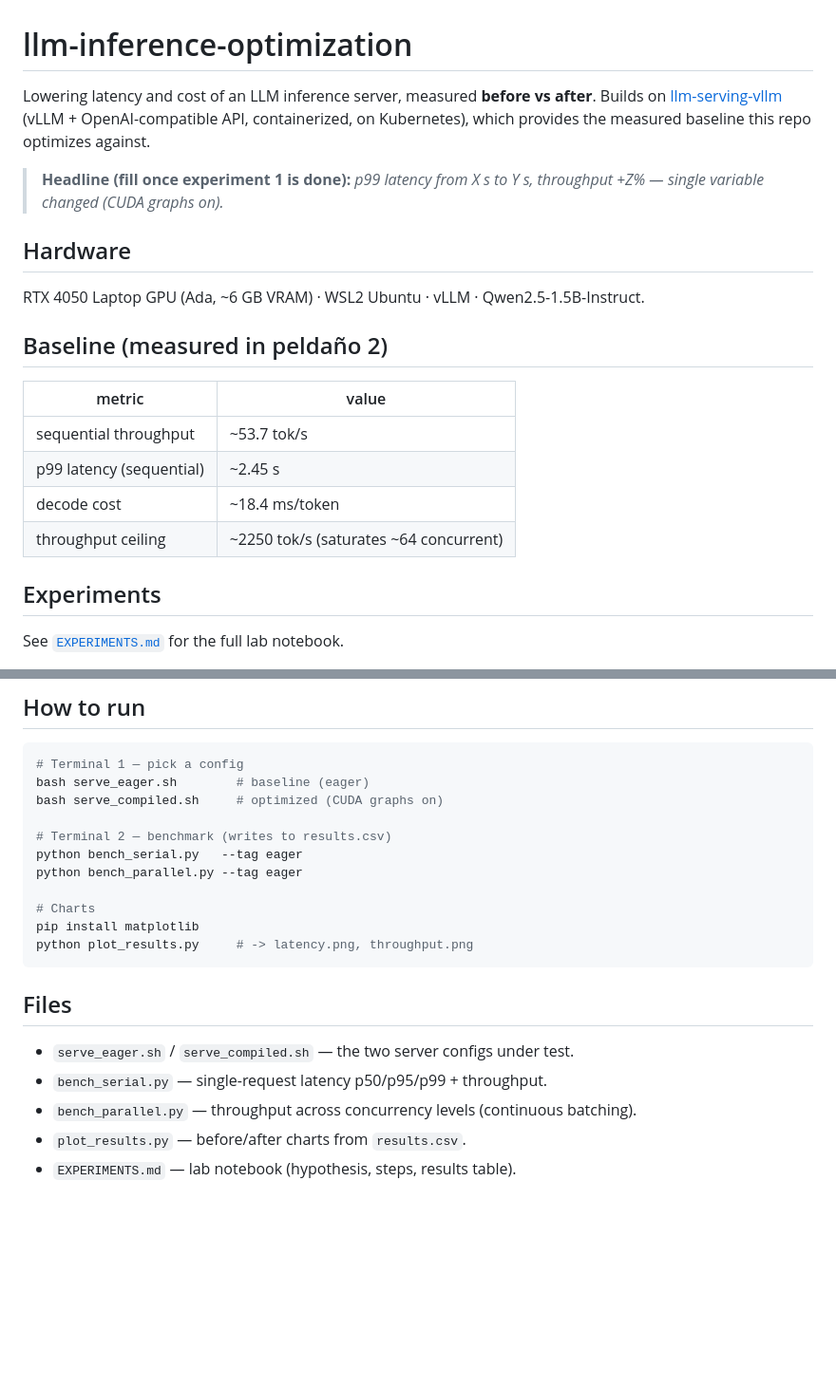
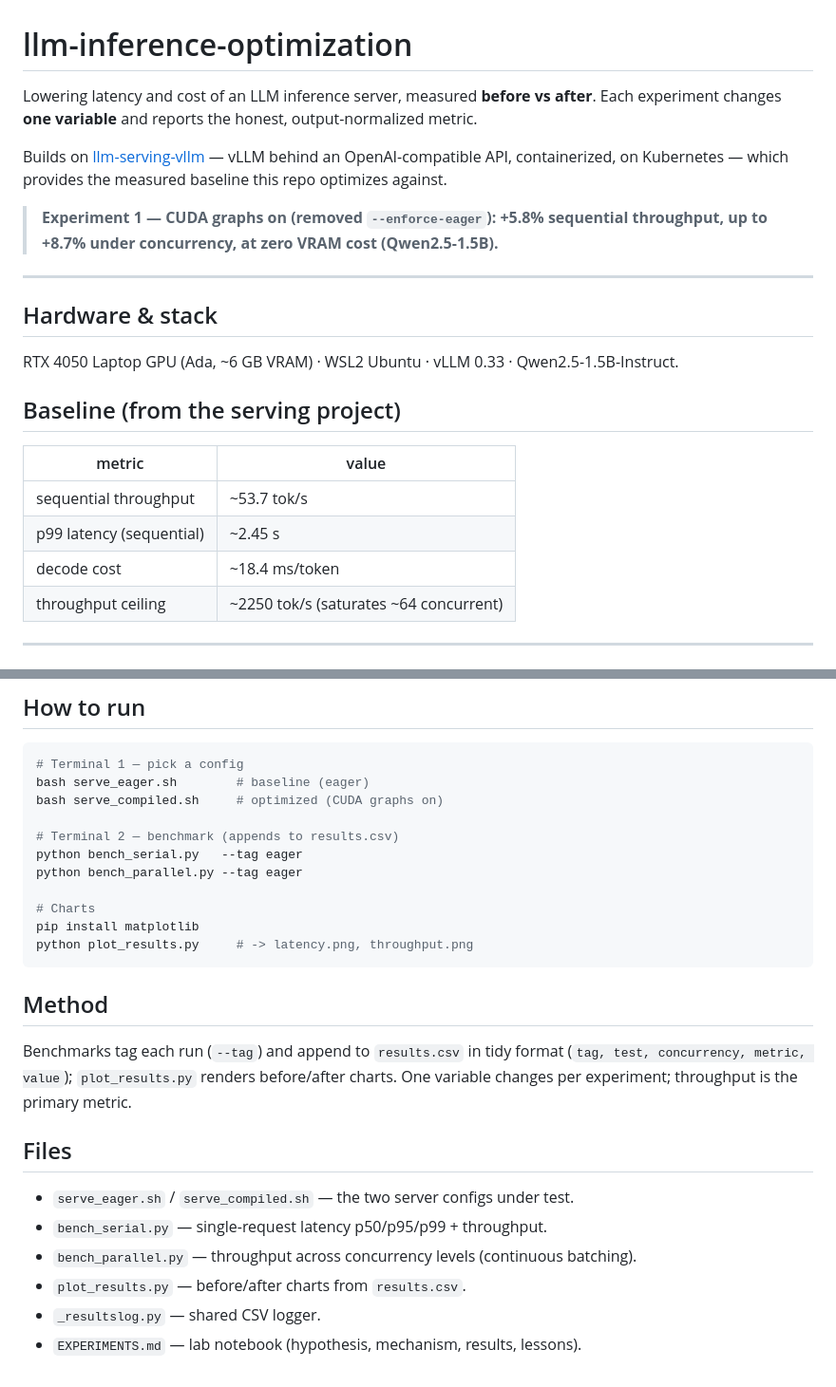
Before and after one commit to garren30/llm-inference-optimization, a Markdown page: README.md, 2 parts joined by grey strips. Shown at 95% size. Rendered like a GitHub page; blank space fills up the shorter version.

Commit message:
exp1: CUDA graphs on/off — +6% throughput, zero VRAM cost

````diff
--- a/README.md
+++ b/README.md
@@ -1,17 +1,21 @@
 # llm-inference-optimization
 
 Lowering latency and cost of an LLM inference server, measured **before vs after**.
-Builds on [llm-serving-vllm](https://github.com/garren30/llm-serving-vllm) (vLLM +
-OpenAI-compatible API, containerized, on Kubernetes), which provides the measured
+Each experiment changes **one variable** and reports the honest, output-normalized metric.
+
+Builds on [llm-serving-vllm](https://github.com/garren30/llm-serving-vllm) — vLLM behind
+an OpenAI-compatible API, containerized, on Kubernetes — which provides the measured
 baseline this repo optimizes against.
 
-> **Headline (fill once experiment 1 is done):** _p99 latency from X s to Y s,
-> throughput +Z% — single variable changed (CUDA graphs on)._
+> **Experiment 1 — CUDA graphs on (removed `--enforce-eager`): +5.8% sequential
+> throughput, up to +8.7% under concurrency, at zero VRAM cost (Qwen2.5-1.5B).**
 
-## Hardware
-RTX 4050 Laptop GPU (Ada, ~6 GB VRAM) · WSL2 Ubuntu · vLLM · Qwen2.5-1.5B-Instruct.
+---
 
-## Baseline (measured in peldaño 2)
+## Hardware & stack
+RTX 4050 Laptop GPU (Ada, ~6 GB VRAM) · WSL2 Ubuntu · vLLM 0.33 · Qwen2.5-1.5B-Instruct.
+
+## Baseline (from the serving project)
 | metric | value |
 |---|---|
 | sequential throughput | ~53.7 tok/s |
@@ -19,6 +23,5 @@ RTX 4050 Laptop GPU (Ada, ~6 GB VRAM) · WSL2 Ubuntu · vLLM · Qwen2.5-1.5B-Ins
 | decode cost | ~18.4 ms/token |
 | throughput ceiling | ~2250 tok/s (saturates ~64 concurrent) |
 
-## Experiments
-See [`EXPERIMENTS.md`](./EXPERIMENTS.md) for the full lab notebook.
+---
 
@@ -32,7 +68,7 @@ See [`EXPERIMENTS.md`](./EXPERIMENTS.md) for the full lab notebook.
 bash serve_eager.sh        # baseline (eager)
 bash serve_compiled.sh     # optimized (CUDA graphs on)
 
-# Terminal 2 — benchmark (writes to results.csv)
+# Terminal 2 — benchmark (appends to results.csv)
 python bench_serial.py   --tag eager
 python bench_parallel.py --tag eager
 
@@ -41,9 +77,15 @@ pip install matplotlib
 python plot_results.py     # -> latency.png, throughput.png
 ```
 
+## Method
+Benchmarks tag each run (`--tag`) and append to `results.csv` in tidy format
+(`tag, test, concurrency, metric, value`); `plot_results.py` renders before/after
+charts. One variable changes per experiment; throughput is the primary metric.
+
 ## Files
 - `serve_eager.sh` / `serve_compiled.sh` — the two server configs under test.
 - `bench_serial.py` — single-request latency p50/p95/p99 + throughput.
 - `bench_parallel.py` — throughput across concurrency levels (continuous batching).
 - `plot_results.py` — before/after charts from `results.csv`.
-- `EXPERIMENTS.md` — lab notebook (hypothesis, steps, results table).
+- `_resultslog.py` — shared CSV logger.
+- `EXPERIMENTS.md` — lab notebook (hypothesis, mechanism, results, lessons).
````
Also changed, not shown: other parts of README.md (+36 -3 lines), latency.png (added), throughput.png (added), 10 other files.
